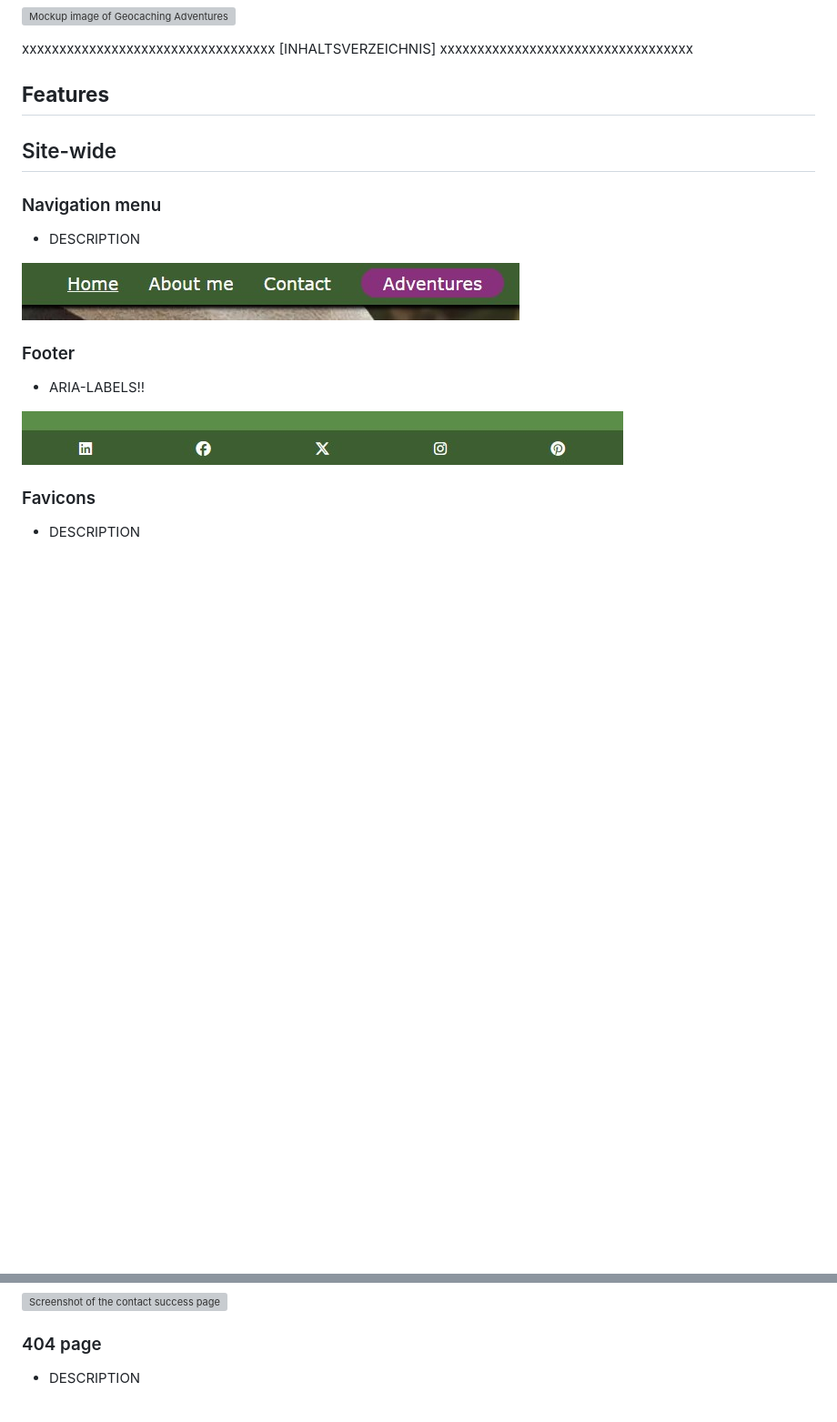
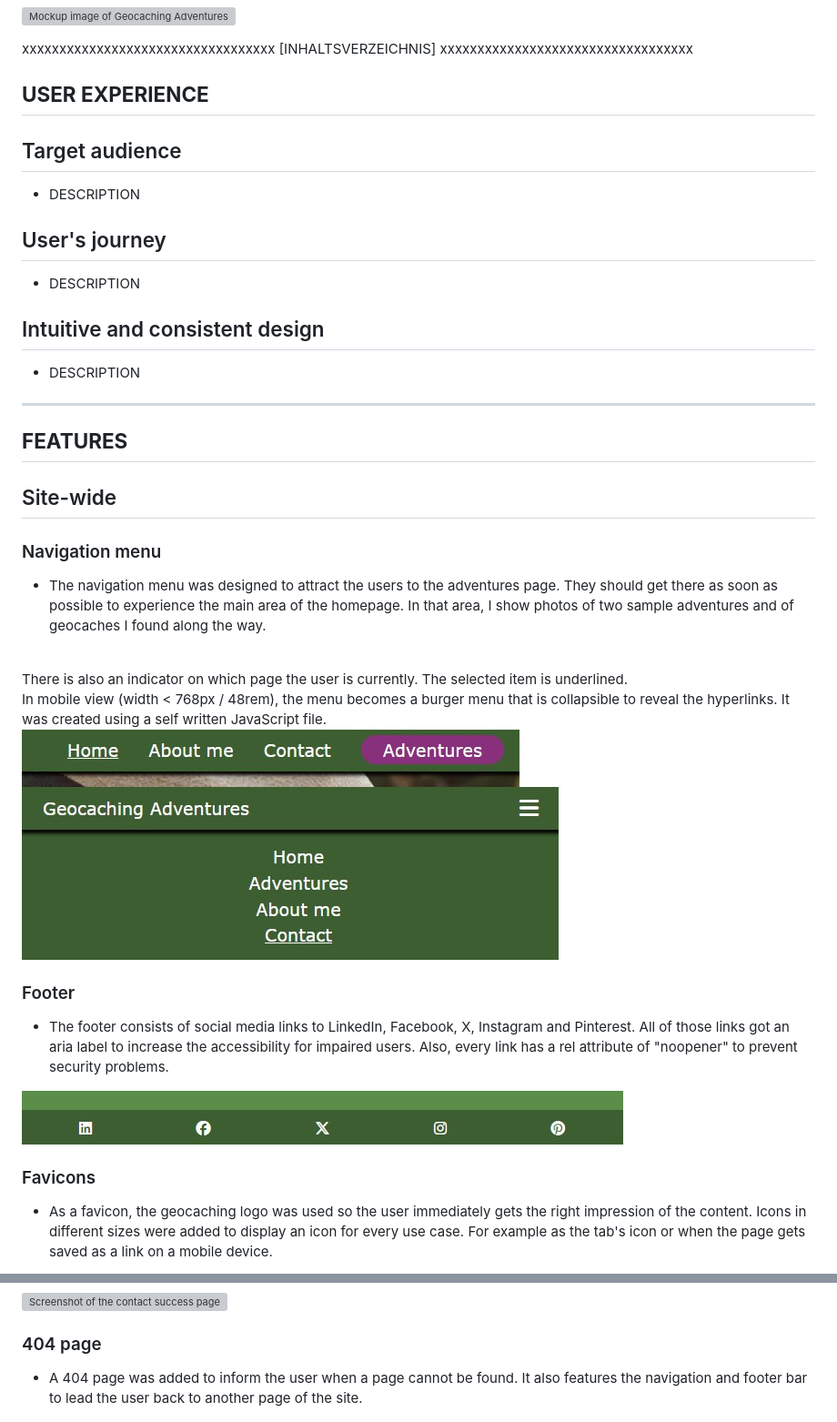
Before and after one commit to CI-Dominik/pp1-geocaching, a Markdown page: README.md, 2 parts joined by grey strips. Shown: that part at 91% size. Drawn GitHub-style; pictures changed too: docs/navigation-menu-mobile.jpg (added); blank space fills up the shorter version; grey boxes are pictures that could not be loaded.

Commit message:
Add texts to features and add user experience section

```diff
--- a/README.md
+++ b/README.md
@@ -9,20 +9,38 @@ The live page can be viewed here: [Link to Geocaching Adventures](https://ci-dom
 
 xxxxxxxxxxxxxxxxxxxxxxxxxxxxxxxxxx [INHALTSVERZEICHNIS] xxxxxxxxxxxxxxxxxxxxxxxxxxxxxxxxxx
 
-## **Features**
+## **USER EXPERIENCE**
+
+## Target audience
+* DESCRIPTION
+
+## User's journey
+* DESCRIPTION
+
+## Intuitive and consistent design
+* DESCRIPTION
+
+---
+
+## **FEATURES**
 
 ## Site-wide
 
 ### Navigation menu
-* DESCRIPTION
+* The navigation menu was designed to attract the users to the adventures page. They should get there as soon as possible to experience the main area of the homepage. In that area, I show photos of two sample adventures and of geocaches I found along the way.
+<br>
+There is also an indicator on which page the user is currently. The selected item is underlined.
+<br>
+In mobile view (width < 768px / 48rem), the menu becomes a burger menu that is collapsible to reveal the hyperlinks. It was created using a self written JavaScript file.
 
 ![Screenshot of the page's navigation menu](docs/navigation-menu.jpg)
+![Screenshot of the page's navigation menu in mobile view](docs/navigation-menu-mobile.jpg)
 
 ### Footer
-* ARIA-LABELS!!
+* The footer consists of social media links to LinkedIn, Facebook, X, Instagram and Pinterest. All of those links got an aria label to increase the accessibility for impaired users. Also, every link has a rel attribute of "noopener" to prevent security problems.
 
 ![Screenshot of the page's footer](docs/footer.jpg)
 
 ### Favicons
-* DESCRIPTION
+* As a favicon, the geocaching logo was used so the user immediately gets the right impression of the content. Icons in different sizes were added to display an icon for every use case. For example as the tab's icon or when the page gets saved as a link on a mobile device.
 
@@ -34,7 +53,7 @@ xxxxxxxxxxxxxxxxxxxxxxxxxxxxxxxxxx [INHALTSVERZEICHNIS] xxxxxxxxxxxxxxxxxxxxxxxx
 ![Screenshot of the contact success page](docs/contact-success.jpg)
 
 ### 404 page
-* DESCRIPTION
+* A 404 page was added to inform the user when a page cannot be found. It also features the navigation and footer bar to lead the user back to another page of the site.
 
 ![Screenshot of the page's 404 page](docs/404.jpg)
 
```
Also changed, not shown: other parts of README.md (+3 -2 lines), docs/favicons-code.jpg (added).
